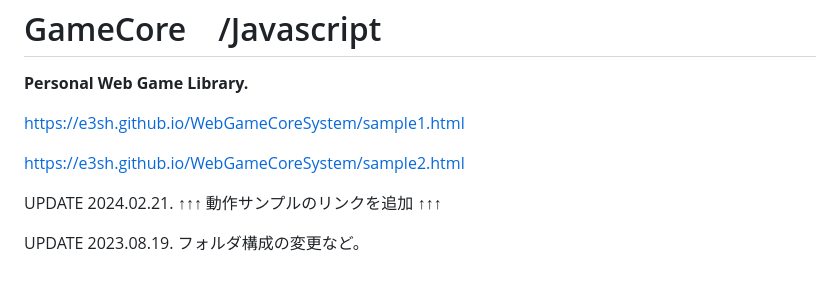
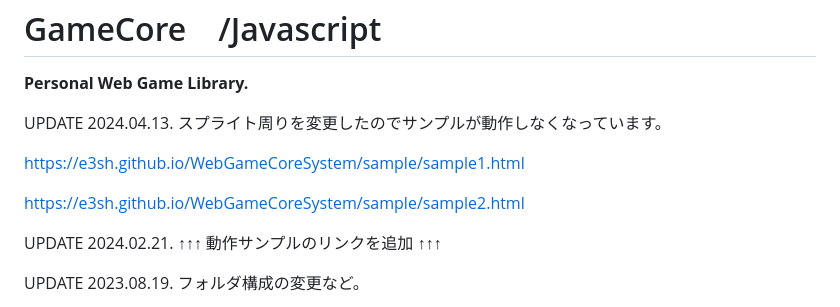
Before and after one commit to e3sh/WebGameCoreSystem, a Markdown page: README.md, the part around one of its changes. Drawn GitHub-style; blank space fills up the shorter version.

```diff
--- a/README.md
+++ b/README.md
@@ -2,9 +2,11 @@ GameCore　/Javascript
 ===
 **Personal Web Game Library.**
 
-https://e3sh.github.io/WebGameCoreSystem/sample1.html
+UPDATE 2024.04.13. スプライト周りを変更したのでサンプルが動作しなくなっています。
 
-https://e3sh.github.io/WebGameCoreSystem/sample2.html
+https://e3sh.github.io/WebGameCoreSystem/sample/sample1.html
+
+https://e3sh.github.io/WebGameCoreSystem/sample/sample2.html
 
 
  UPDATE 2024.02.21. ↑↑↑ 動作サンプルのリンクを追加 ↑↑↑
```
Also changed, not shown: other parts of README.md (+36 -15 lines).
